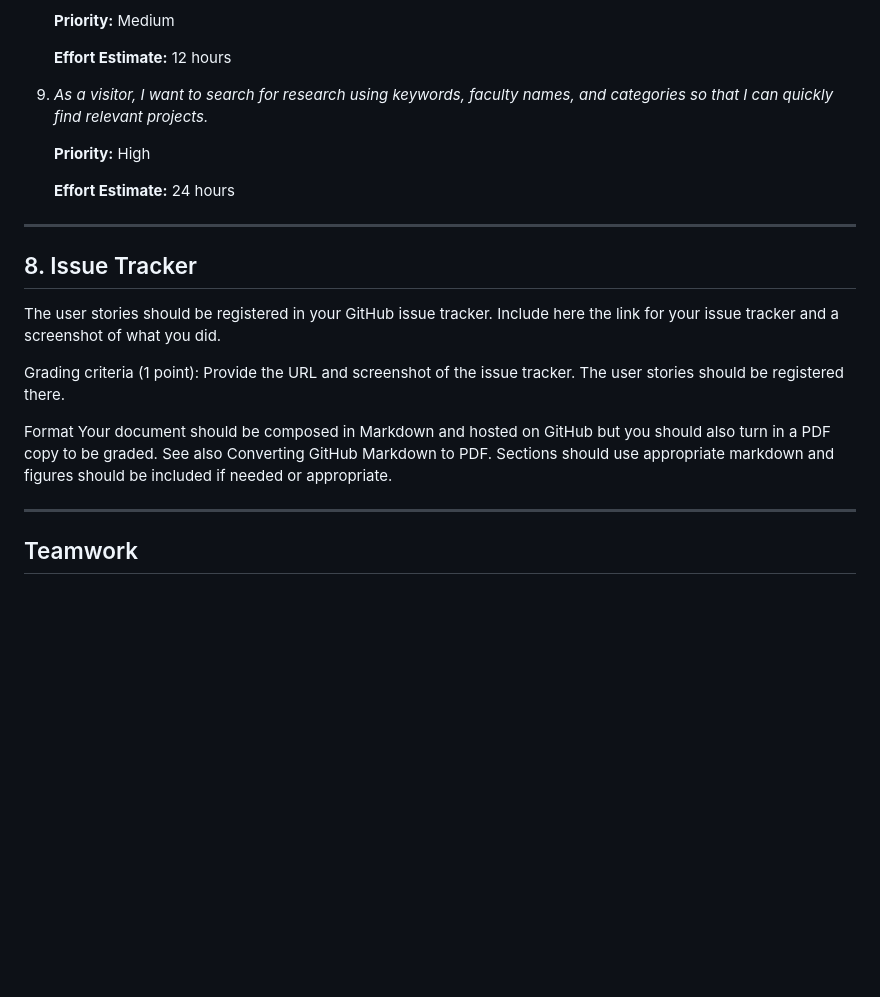
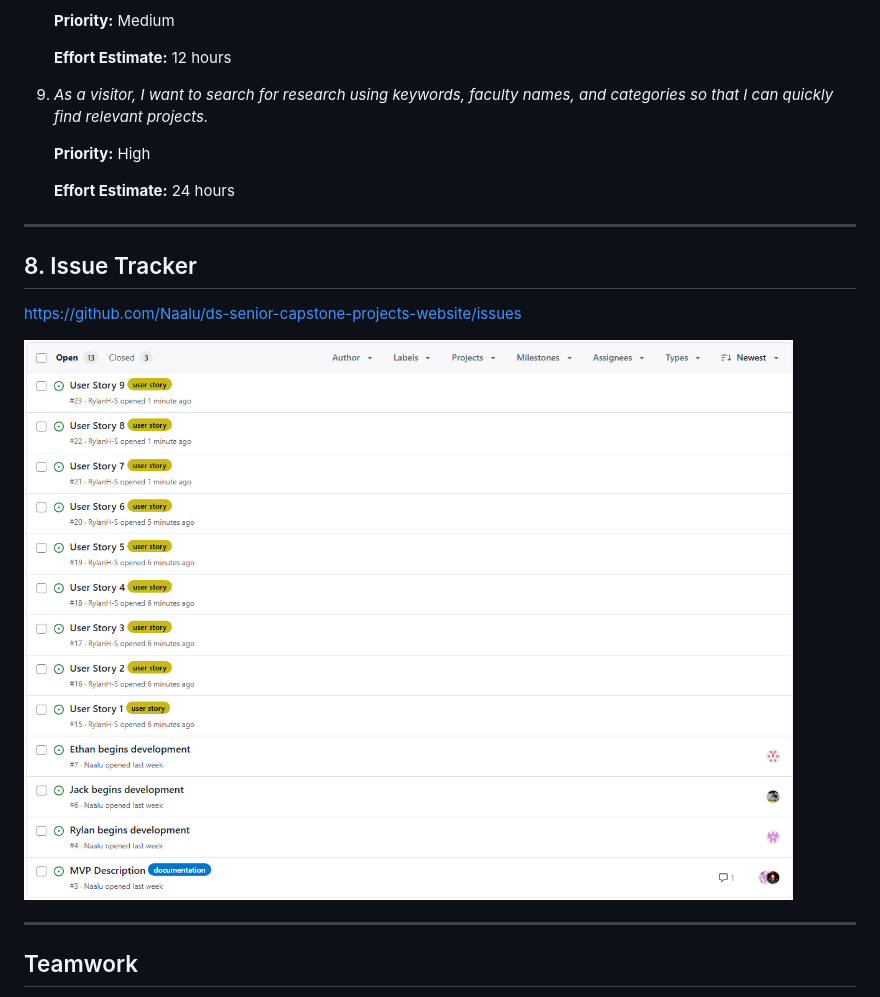
Before and after one commit to Naalu/ds-senior-capstone-projects-website, a Markdown page: deliverables/requirements.md, the part around the change. Rendered like a GitHub page; pictures changed too: deliverables/images/issue_tracker.png (added); blank space fills up the shorter version.

```diff
--- a/deliverables/requirements.md
+++ b/deliverables/requirements.md
@@ -437,7 +437,7 @@ Alternate Scenario:
 
     **Effort Estimate:** 12 hours
 
-10. *As a visitor, I want to search for research using keywords, faculty names, and categories so that I can quickly find relevant projects.*
+9. *As a visitor, I want to search for research using keywords, faculty names, and categories so that I can quickly find relevant projects.*
 
     **Priority:** High
 
@@ -447,11 +447,10 @@ Alternate Scenario:
 
 ## 8. Issue Tracker
 
-The user stories should be registered in your GitHub issue tracker. Include here the link for your issue tracker and a screenshot of what you did.
+https://github.com/Naalu/ds-senior-capstone-projects-website/issues
 
-Grading criteria (1 point): Provide the URL and screenshot of the issue tracker. The user stories should be registered there.
 
-Format Your document should be composed in Markdown and hosted on GitHub but you should also turn in a PDF copy to be graded. See also Converting GitHub Markdown to PDF. Sections should use appropriate markdown and figures should be included if needed or appropriate.
+![use case diagram](images/issue_tracker.png)
 
 ------------------------------------------------------------------------
 
```
